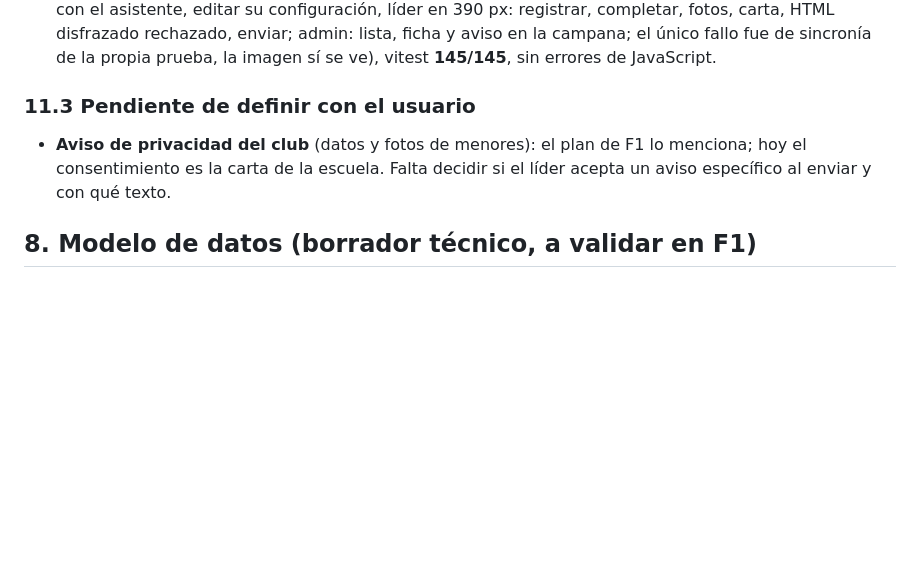
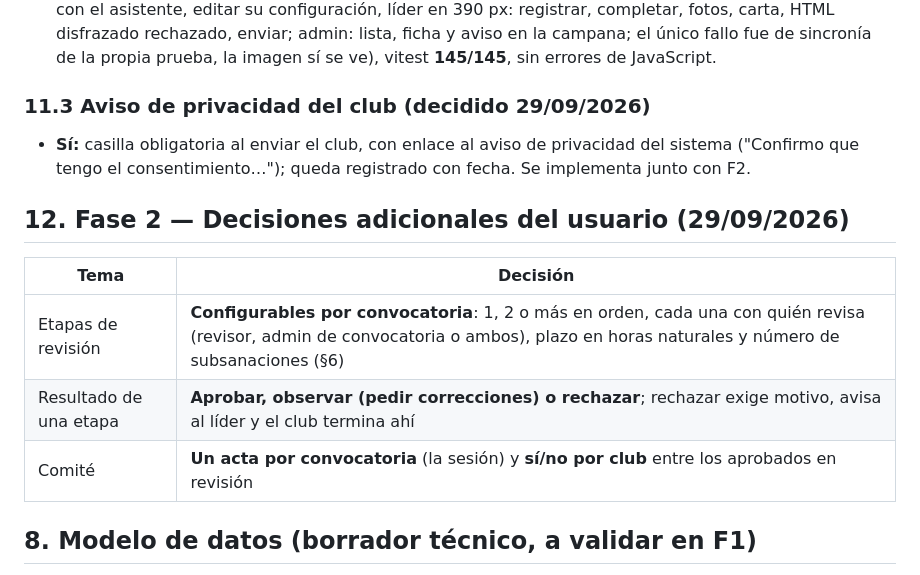
Before and after one commit to comecyt0/SIDECyT_DT, a Markdown page: docs/APOYO_EN_ESPECIE.md, the part around the change. Drawn GitHub-style; blank space fills up the shorter version.

Commit message:
docs(especie): decisiones del usuario para F2 y aviso de privacidad del club

```diff
--- a/docs/APOYO_EN_ESPECIE.md
+++ b/docs/APOYO_EN_ESPECIE.md
@@ -266,9 +266,16 @@ Clubes aceptados · asistencia por evento · box lunch y transporte (solicitado
   ficha y aviso en la campana; el único fallo fue de sincronía de la propia prueba, la imagen sí se ve), vitest
   **145/145**, sin errores de JavaScript.
 
-### 11.3 Pendiente de definir con el usuario
-- **Aviso de privacidad del club** (datos y fotos de menores): el plan de F1 lo menciona; hoy el consentimiento es la carta
-  de la escuela. Falta decidir si el líder acepta un aviso específico al enviar y con qué texto.
+### 11.3 Aviso de privacidad del club (decidido 29/09/2026)
+- **Sí:** casilla obligatoria al enviar el club, con enlace al aviso de privacidad del sistema ("Confirmo que tengo el
+  consentimiento…"); queda registrado con fecha. Se implementa junto con F2.
+
+## 12. Fase 2 — Decisiones adicionales del usuario (29/09/2026)
+| Tema | Decisión |
+|---|---|
+| Etapas de revisión | **Configurables por convocatoria**: 1, 2 o más en orden, cada una con quién revisa (revisor, admin de convocatoria o ambos), plazo en horas naturales y número de subsanaciones (§6) |
+| Resultado de una etapa | **Aprobar, observar (pedir correcciones) o rechazar**; rechazar exige motivo, avisa al líder y el club termina ahí |
+| Comité | **Un acta por convocatoria** (la sesión) y **sí/no por club** entre los aprobados en revisión |
 
 ## 8. Modelo de datos (borrador técnico, a validar en F1)
 
```
